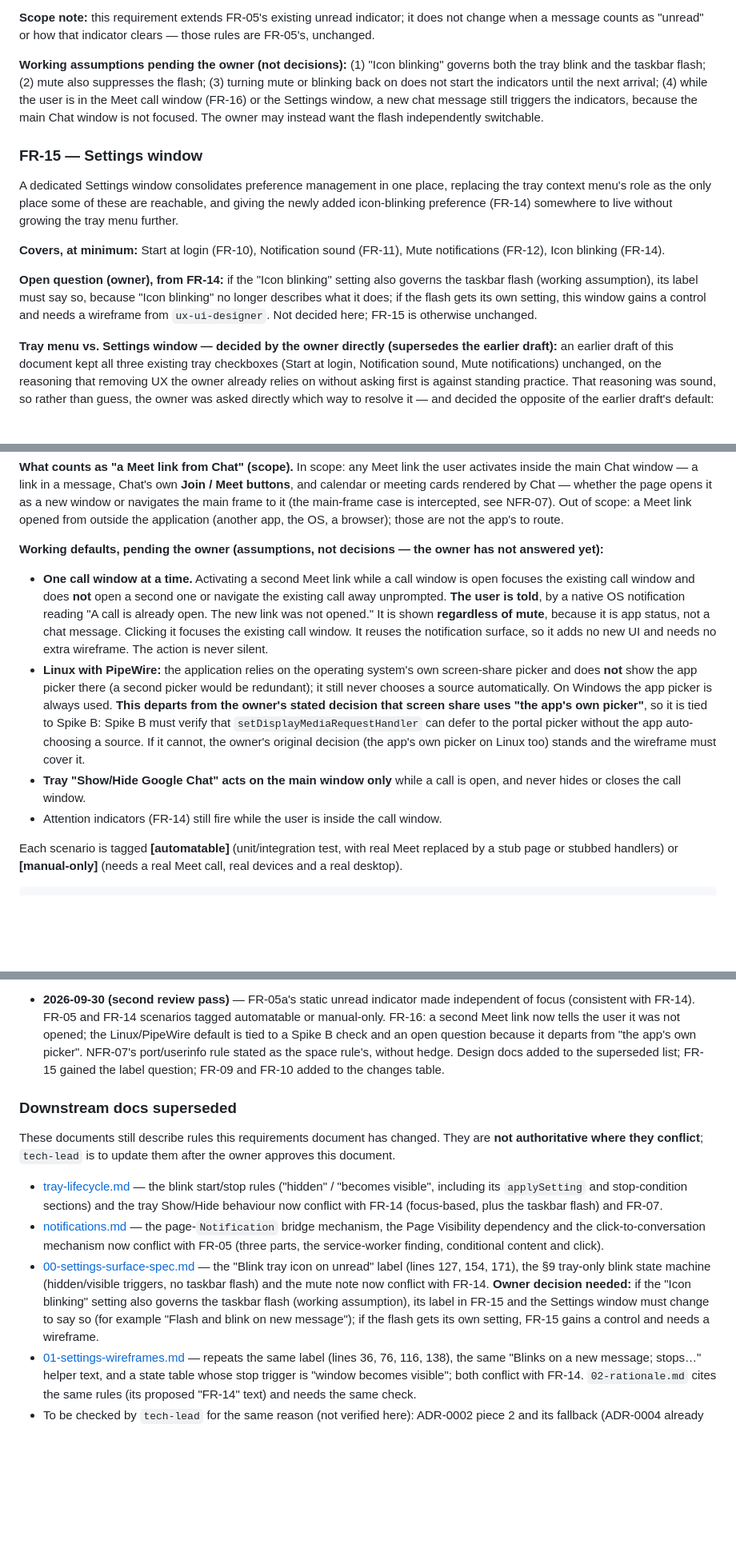
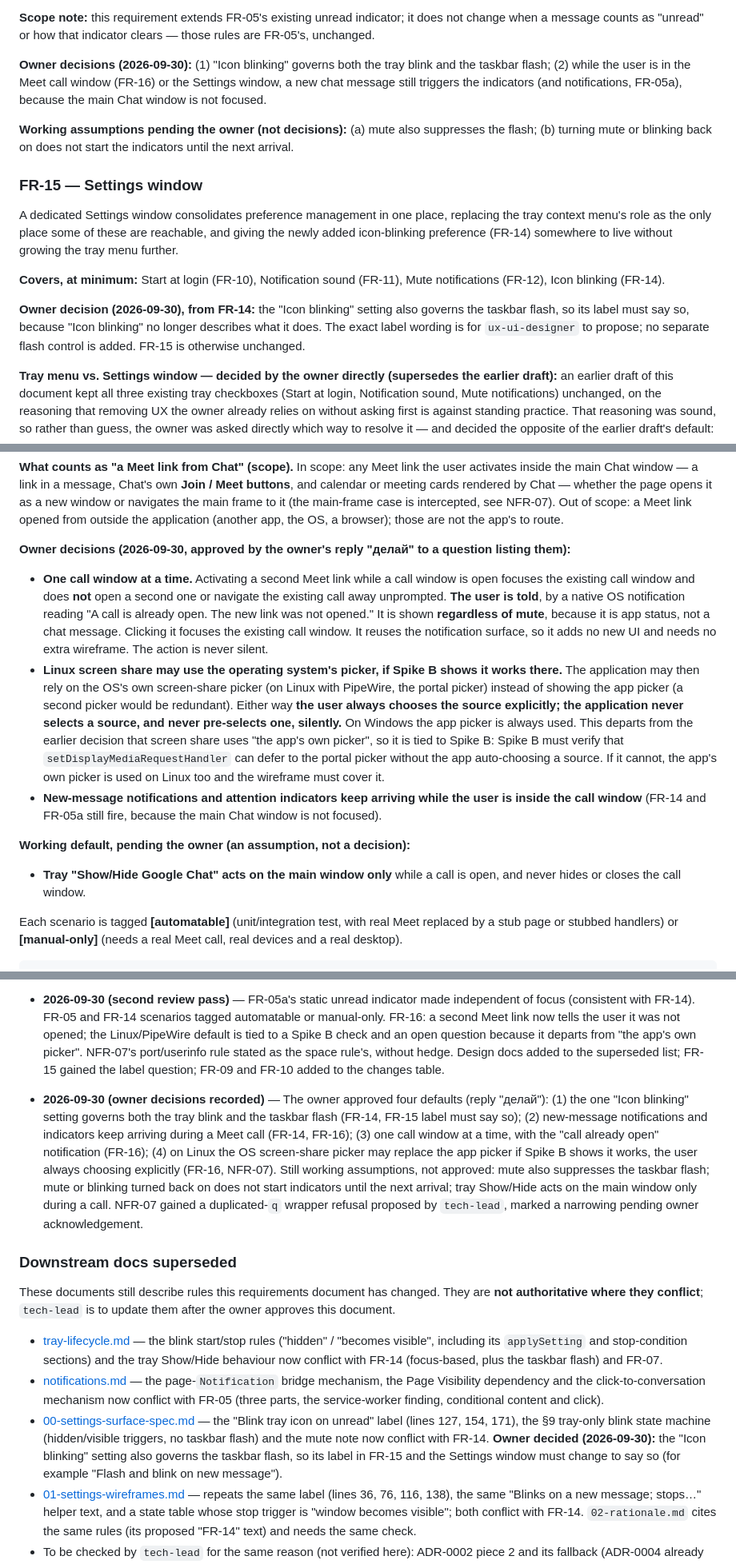
Before and after one commit to Retro-kharkov1/chatdock, a Markdown page: docs/business/requirements.md, 3 parts joined by grey strips. Shown at 80% size. Drawn GitHub-style; blank space fills up the shorter version.

Commit message:
docs(business): record owner decisions, add NFR-07

```diff
--- a/docs/business/requirements.md
+++ b/docs/business/requirements.md
@@ -785,11 +785,12 @@ is best-effort and its real behaviour is verified on a real Linux desktop, not a
 **Scope note:** this requirement extends FR-05's existing unread indicator; it does not change when a
 message counts as "unread" or how that indicator clears — those rules are FR-05's, unchanged.
 
-**Working assumptions pending the owner (not decisions):** (1) "Icon blinking" governs both the tray
-blink and the taskbar flash; (2) mute also suppresses the flash; (3) turning mute or blinking back on
-does not start the indicators until the next arrival; (4) while the user is in the Meet call window
-(FR-16) or the Settings window, a new chat message still triggers the indicators, because the main
-Chat window is not focused. The owner may instead want the flash independently switchable.
+**Owner decisions (2026-09-30):** (1) "Icon blinking" governs both the tray blink and the taskbar
+flash; (2) while the user is in the Meet call window (FR-16) or the Settings window, a new chat message
+still triggers the indicators (and notifications, FR-05a), because the main Chat window is not focused.
+
+**Working assumptions pending the owner (not decisions):** (a) mute also suppresses the flash; (b)
+turning mute or blinking back on does not start the indicators until the next arrival.
 
 ### FR-15 — Settings window
 A dedicated Settings window consolidates preference management in one place, replacing the
@@ -799,10 +800,10 @@ added icon-blinking preference (FR-14) somewhere to live without growing the tra
 **Covers, at minimum:** Start at login (FR-10), Notification sound (FR-11), Mute notifications
 (FR-12), Icon blinking (FR-14).
 
-**Open question (owner), from FR-14:** if the "Icon blinking" setting also governs the taskbar flash
-(working assumption), its label must say so, because "Icon blinking" no longer describes what it does;
-if the flash gets its own setting, this window gains a control and needs a wireframe from
-`ux-ui-designer`. Not decided here; FR-15 is otherwise unchanged.
+**Owner decision (2026-09-30), from FR-14:** the "Icon blinking" setting also governs the taskbar
+flash, so its label must say so, because "Icon blinking" no longer describes what it does. The
+exact label wording is for `ux-ui-designer` to propose; no separate flash control is added. FR-15 is
+otherwise unchanged.
 
 **Tray menu vs. Settings window — decided by the owner directly (supersedes the earlier draft):**
 an earlier draft of this document kept all three existing tray checkboxes (Start at login,
@@ -1009,23 +1010,28 @@ meeting cards rendered by Chat — whether the page opens it as a new window or
 to it (the main-frame case is intercepted, see NFR-07). Out of scope: a Meet link opened from outside
 the application (another app, the OS, a browser); those are not the app's to route.
 
-**Working defaults, pending the owner (assumptions, not decisions — the owner has not answered yet):**
+**Owner decisions (2026-09-30, approved by the owner's reply "делай" to a question listing them):**
 - **One call window at a time.** Activating a second Meet link while a call window is open focuses the
   existing call window and does **not** open a second one or navigate the existing call away
   unprompted. **The user is told**, by a native OS notification reading "A call is already open. The
   new link was not opened." It is shown **regardless of mute**, because it is app status, not a chat
   message. Clicking it focuses the existing call window. It reuses the notification surface, so it
   adds no new UI and needs no extra wireframe. The action is never silent.
-- **Linux with PipeWire:** the application relies on the operating system's own screen-share picker
-  and does **not** show the app picker there (a second picker would be redundant); it still never
-  chooses a source automatically. On Windows the app picker is always used. **This departs from the
-  owner's stated decision that screen share uses "the app's own picker"**, so it is tied to Spike B:
-  Spike B must verify that `setDisplayMediaRequestHandler` can defer to the portal picker without the
-  app auto-choosing a source. If it cannot, the owner's original decision (the app's own picker on
-  Linux too) stands and the wireframe must cover it.
+- **Linux screen share may use the operating system's picker, if Spike B shows it works there.** The
+  application may then rely on the OS's own screen-share picker (on Linux with PipeWire, the portal
+  picker) instead of showing the app picker (a second picker would be redundant). Either way **the
+  user always chooses the source explicitly; the application never selects a source, and never
+  pre-selects one, silently.** On Windows the app picker is always used. This departs from the earlier
+  decision that screen share uses "the app's own picker", so it is tied to Spike B: Spike B must
+  verify that `setDisplayMediaRequestHandler` can defer to the portal picker without the app
+  auto-choosing a source. If it cannot, the app's own picker is used on Linux too and the wireframe
+  must cover it.
+- **New-message notifications and attention indicators keep arriving while the user is inside the call
+  window** (FR-14 and FR-05a still fire, because the main Chat window is not focused).
+
+**Working default, pending the owner (an assumption, not a decision):**
 - **Tray "Show/Hide Google Chat" acts on the main window only** while a call is open, and never
   hides or closes the call window.
-- Attention indicators (FR-14) still fire while the user is inside the call window.
 
 Each scenario is tagged **[automatable]** (unit/integration test, with real Meet replaced by a stub
 page or stubbed handlers) or **[manual-only]** (needs a real Meet call, real devices and a real desktop).
@@ -1578,6 +1592,17 @@ clause for the full reasoning and FR-07 for the resulting tray menu contents.
   rule stated as the space rule's, without hedge. Design docs added to the superseded list; FR-15 gained
   the label question; FR-09 and FR-10 added to the changes table.
 
+- **2026-09-30 (owner decisions recorded)** — The owner approved four defaults (reply "делай"):
+  (1) the one "Icon blinking" setting governs both the tray blink and the taskbar flash (FR-14, FR-15
+  label must say so); (2) new-message notifications and indicators keep arriving during a Meet call
+  (FR-14, FR-16); (3) one call window at a time, with the "call already open" notification (FR-16);
+  (4) on Linux the OS screen-share picker may replace the app picker if Spike B shows it works, the
+  user always choosing explicitly (FR-16, NFR-07). Still working assumptions, not approved: mute also
+  suppresses the taskbar flash; mute or blinking turned back on does not start indicators until the
+  next arrival; tray Show/Hide acts on the main window only during a call. NFR-07 gained a
+  duplicated-`q` wrapper refusal proposed by `tech-lead`, marked a narrowing pending owner
+  acknowledgement.
+
 ### Downstream docs superseded
 
 These documents still describe rules this requirements document has changed. They are **not
@@ -1591,10 +1616,9 @@ document.
   parts, the service-worker finding, conditional content and click).
 - [00-settings-surface-spec.md](../design/00-settings-surface-spec.md) — the "Blink tray icon on
   unread" label (lines 127, 154, 171), the §9 tray-only blink state machine (hidden/visible triggers,
-  no taskbar flash) and the mute note now conflict with FR-14. **Owner decision needed:** if the
-  "Icon blinking" setting also governs the taskbar flash (working assumption), its label in FR-15 and
-  the Settings window must change to say so (for example "Flash and blink on new message"); if the
-  flash gets its own setting, FR-15 gains a control and needs a wireframe.
+  no taskbar flash) and the mute note now conflict with FR-14. **Owner decided (2026-09-30):** the
+  "Icon blinking" setting also governs the taskbar flash, so its label in FR-15 and the Settings
+  window must change to say so (for example "Flash and blink on new message").
 - [01-settings-wireframes.md](../design/01-settings-wireframes.md) — repeats the same label
   (lines 36, 76, 116, 138), the same "Blinks on a new message; stops…" helper text, and a state table
   whose stop trigger is "window becomes visible"; both conflict with FR-14. `02-rationale.md` cites
```
Also changed, not shown: other parts of docs/business/requirements.md (+27 -19 lines).
